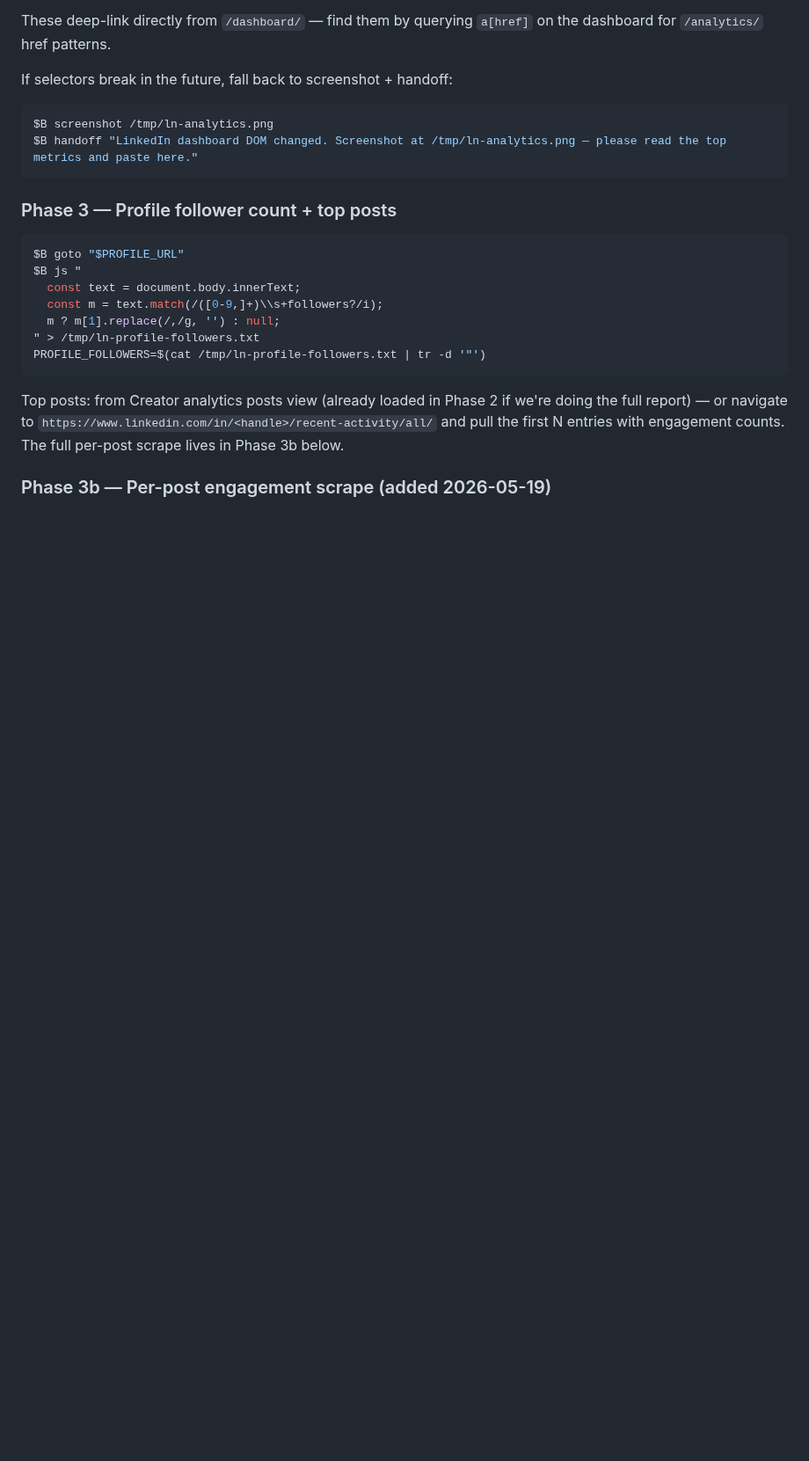
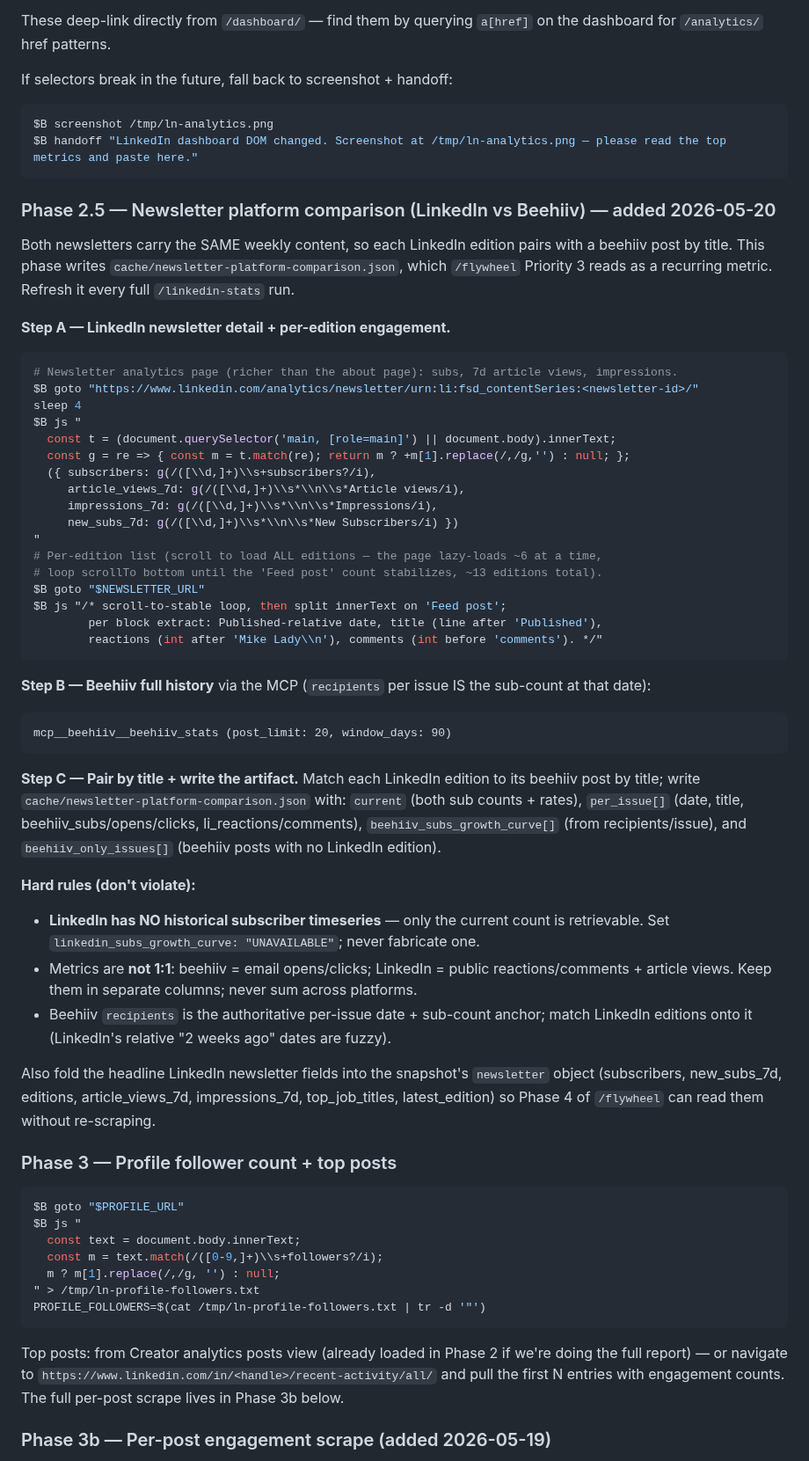
Before and after one commit to michaellady/claude-social-media-skills, a Markdown page: linkedin-stats/SKILL.md, the part around the change. Shown at 88% size. Rendered like a GitHub page; blank space fills up the shorter version.

Commit message:
linkedin-stats: add Phase 2.5 — auto-refresh newsletter platform comparison
Makes the LinkedIn-vs-beehiiv comparison a recurring artifact. Every full
/linkedin-stats run now writes cache/newsletter-platform-comparison.json,
which /flywheel Priority 3 reads (wired in commit 7b3043d).

Phase 2.5 steps: (A) scrape LinkedIn newsletter analytics page for subs +
7d article views + impressions, then scroll-load all ~13 editions for
per-edition reactions/comments; (B) pull beehiiv full history via MCP
(recipients/issue = sub-count anchor); (C) pair by title and write the
artifact + fold headline fields into the snapshot's newsletter object.

Hard rules documented so future runs don't drift: LinkedIn has NO historical
sub-count timeseries (current only — never fabricate a curve); beehiiv vs
LinkedIn metrics are not 1:1 (email opens/clicks vs public reactions/comments
— never sum); beehiiv recipients/issue is the authoritative date+sub anchor
to match LinkedIn's fuzzy relative dates onto.

Co-Authored-By: Claude Opus 4.7 <noreply@anthropic.com>

````diff
--- a/linkedin-stats/SKILL.md
+++ b/linkedin-stats/SKILL.md
@@ -201,6 +201,47 @@ If selectors break in the future, fall back to screenshot + handoff:
 $B screenshot /tmp/ln-analytics.png
 $B handoff "LinkedIn dashboard DOM changed. Screenshot at /tmp/ln-analytics.png — please read the top metrics and paste here."
 ```
+
+### Phase 2.5 — Newsletter platform comparison (LinkedIn vs Beehiiv) — added 2026-05-20
+
+Both newsletters carry the SAME weekly content, so each LinkedIn edition pairs with a beehiiv post by title. This phase writes `cache/newsletter-platform-comparison.json`, which `/flywheel` Priority 3 reads as a recurring metric. Refresh it every full `/linkedin-stats` run.
+
+**Step A — LinkedIn newsletter detail + per-edition engagement.**
+
+```bash
+# Newsletter analytics page (richer than the about page): subs, 7d article views, impressions.
+$B goto "https://www.linkedin.com/analytics/newsletter/urn:li:fsd_contentSeries:<newsletter-id>/"
+sleep 4
+$B js "
+  const t = (document.querySelector('main, [role=main]') || document.body).innerText;
+  const g = re => { const m = t.match(re); return m ? +m[1].replace(/,/g,'') : null; };
+  ({ subscribers: g(/([\\d,]+)\\s+subscribers?/i),
+     article_views_7d: g(/([\\d,]+)\\s*\\n\\s*Article views/i),
+     impressions_7d: g(/([\\d,]+)\\s*\\n\\s*Impressions/i),
+     new_subs_7d: g(/([\\d,]+)\\s*\\n\\s*New Subscribers/i) })
+"
+# Per-edition list (scroll to load ALL editions — the page lazy-loads ~6 at a time,
+# loop scrollTo bottom until the 'Feed post' count stabilizes, ~13 editions total).
+$B goto "$NEWSLETTER_URL"
+$B js "/* scroll-to-stable loop, then split innerText on 'Feed post';
+        per block extract: Published-relative date, title (line after 'Published'),
+        reactions (int after 'Mike Lady\\n'), comments (int before 'comments'). */"
+```
+
+**Step B — Beehiiv full history** via the MCP (`recipients` per issue IS the sub-count at that date):
+
+```
+mcp__beehiiv__beehiiv_stats (post_limit: 20, window_days: 90)
+```
+
+**Step C — Pair by title + write the artifact.** Match each LinkedIn edition to its beehiiv post by title; write `cache/newsletter-platform-comparison.json` with: `current` (both sub counts + rates), `per_issue[]` (date, title, beehiiv_subs/opens/clicks, li_reactions/comments), `beehiiv_subs_growth_curve[]` (from recipients/issue), and `beehiiv_only_issues[]` (beehiiv posts with no LinkedIn edition).
+
+**Hard rules (don't violate):**
+- **LinkedIn has NO historical subscriber timeseries** — only the current count is retrievable. Set `linkedin_subs_growth_curve: "UNAVAILABLE"`; never fabricate one.
+- Metrics are **not 1:1**: beehiiv = email opens/clicks; LinkedIn = public reactions/comments + article views. Keep them in separate columns; never sum across platforms.
+- Beehiiv `recipients` is the authoritative per-issue date + sub-count anchor; match LinkedIn editions onto it (LinkedIn's relative "2 weeks ago" dates are fuzzy).
+
+Also fold the headline LinkedIn newsletter fields into the snapshot's `newsletter` object (subscribers, new_subs_7d, editions, article_views_7d, impressions_7d, top_job_titles, latest_edition) so Phase 4 of `/flywheel` can read them without re-scraping.
 
 ### Phase 3 — Profile follower count + top posts
 
````
